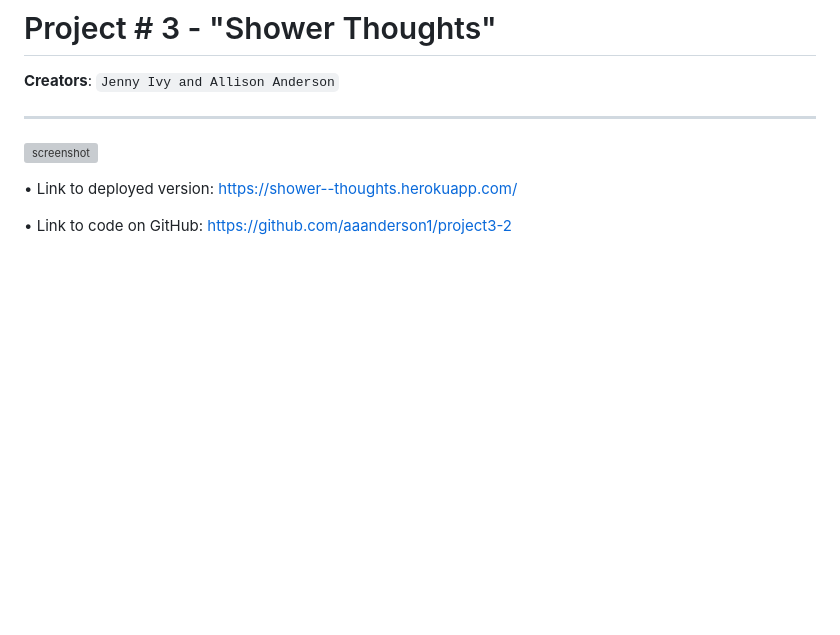
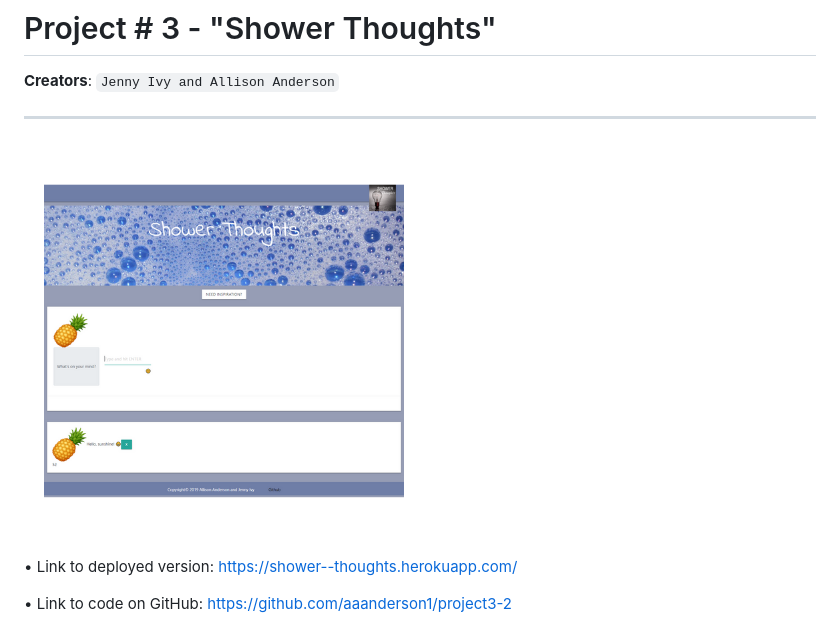
Before and after one commit to aaanderson1/project3-2, a Markdown page: README.md, the part around the change. GitHub-like rendering; pictures changed too: src/assets/images/st-screenshot-400.png (added); blank space fills up the shorter version; grey boxes are pictures that could not be loaded.

```diff
--- a/README.md
+++ b/README.md
@@ -3,7 +3,7 @@
 - - -
 
 
-![screenshot](src/assets/images/showerthoughts-screenshot.png)
+![screenshot](src/assets/images/st-screenshot-400.png)
 
 • Link to deployed version: https://shower--thoughts.herokuapp.com/
 
```
